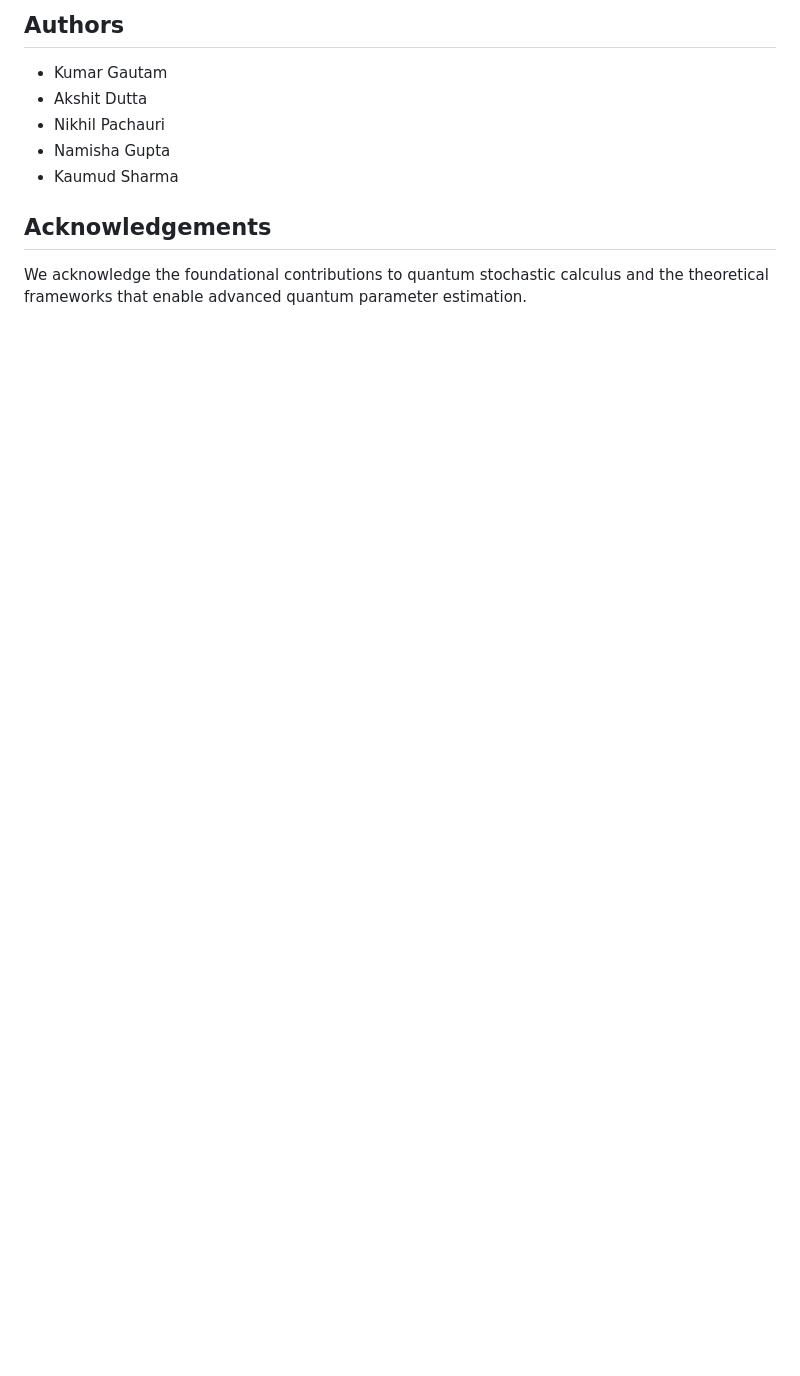
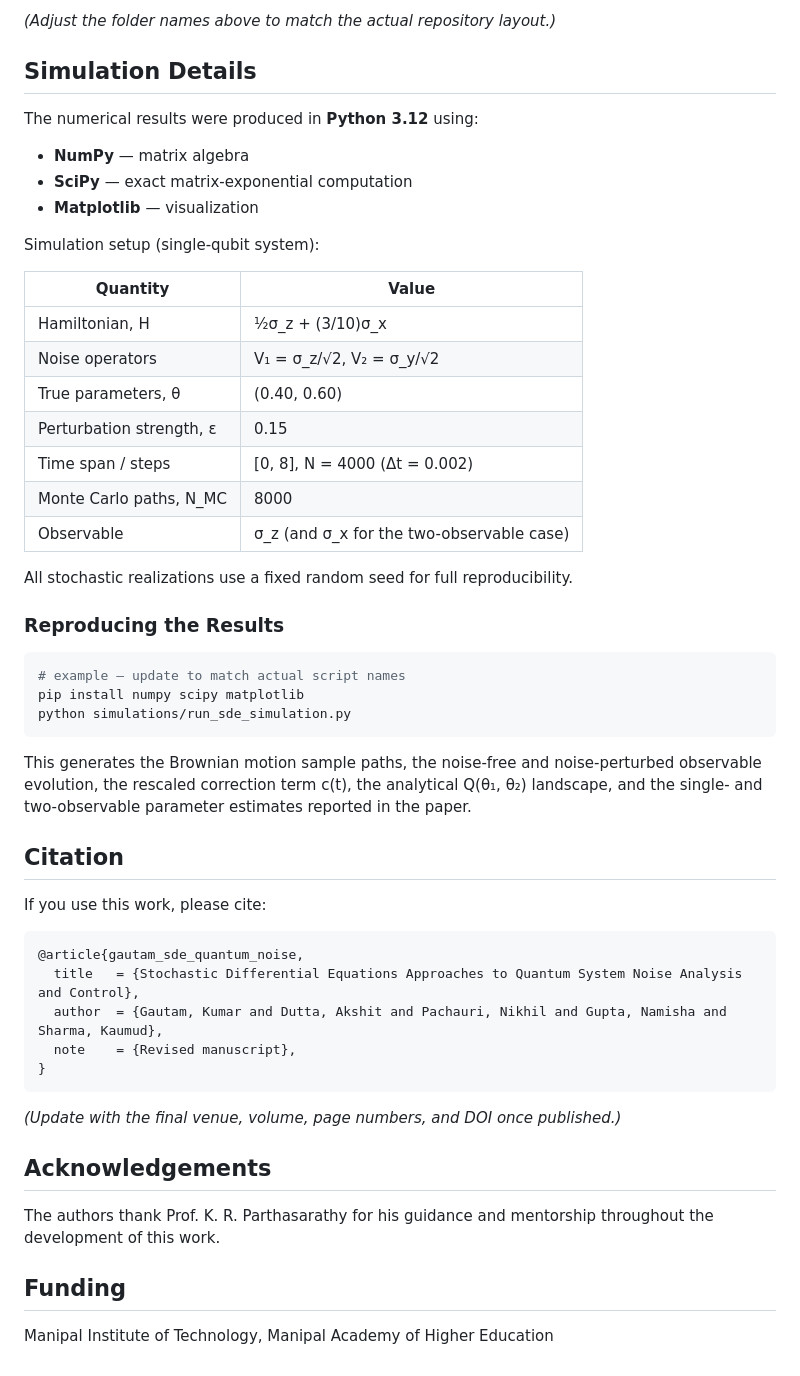
Before and after one commit to Kaumud53/Noise-modeling-using-Quantum-Stochastic-Differential-Equation, a Markdown page: README.md, the part around one of its changes. Drawn GitHub-style; blank space fills up the shorter version.

````diff
--- a/README.md
+++ b/README.md
@@ -47,11 +30,57 @@ python simulate.py
 ```
 
-## Authors
-- Kumar Gautam
-- Akshit Dutta
-- Nikhil Pachauri
-- Namisha Gupta
-- Kaumud Sharma
+*(Adjust the folder names above to match the actual repository layout.)*
+
+## Simulation Details
+
+The numerical results were produced in **Python 3.12** using:
+
+- **NumPy** — matrix algebra
+- **SciPy** — exact matrix-exponential computation
+- **Matplotlib** — visualization
+
+Simulation setup (single-qubit system):
+
+| Quantity | Value |
+|---|---|
+| Hamiltonian, H | ½σ_z + (3/10)σ_x |
+| Noise operators | V₁ = σ_z/√2, V₂ = σ_y/√2 |
+| True parameters, θ | (0.40, 0.60) |
+| Perturbation strength, ε | 0.15 |
+| Time span / steps | [0, 8], N = 4000 (Δt = 0.002) |
+| Monte Carlo paths, N_MC | 8000 |
+| Observable | σ_z (and σ_x for the two-observable case) |
+
+All stochastic realizations use a fixed random seed for full reproducibility.
+
+### Reproducing the Results
+
+```bash
+# example — update to match actual script names
+pip install numpy scipy matplotlib
+python simulations/run_sde_simulation.py
+```
+
+This generates the Brownian motion sample paths, the noise-free and noise-perturbed observable evolution, the rescaled correction term c(t), the analytical Q(θ₁, θ₂) landscape, and the single- and two-observable parameter estimates reported in the paper.
+
+## Citation
+
+If you use this work, please cite:
+
+```bibtex
+@article{gautam_sde_quantum_noise,
+  title   = {Stochastic Differential Equations Approaches to Quantum System Noise Analysis and Control},
+  author  = {Gautam, Kumar and Dutta, Akshit and Pachauri, Nikhil and Gupta, Namisha and Sharma, Kaumud},
+  note    = {Revised manuscript},
+}
+```
+
+*(Update with the final venue, volume, page numbers, and DOI once published.)*
 
 ## Acknowledgements
-We acknowledge the foundational contributions to quantum stochastic calculus and the theoretical frameworks that enable advanced quantum parameter estimation.
+
+The authors thank Prof. K. R. Parthasarathy for his guidance and mentorship throughout the development of this work.
+
+## Funding
+
+Manipal Institute of Technology, Manipal Academy of Higher Education
````
Also changed, not shown: other parts of README.md (+21 -38 lines).
